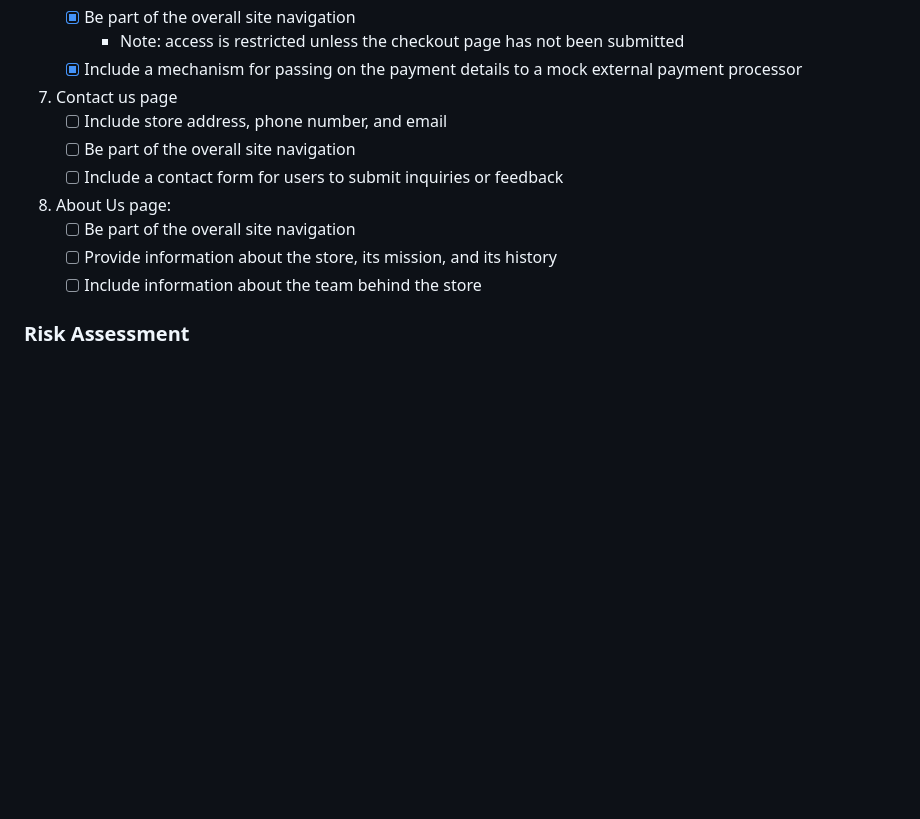
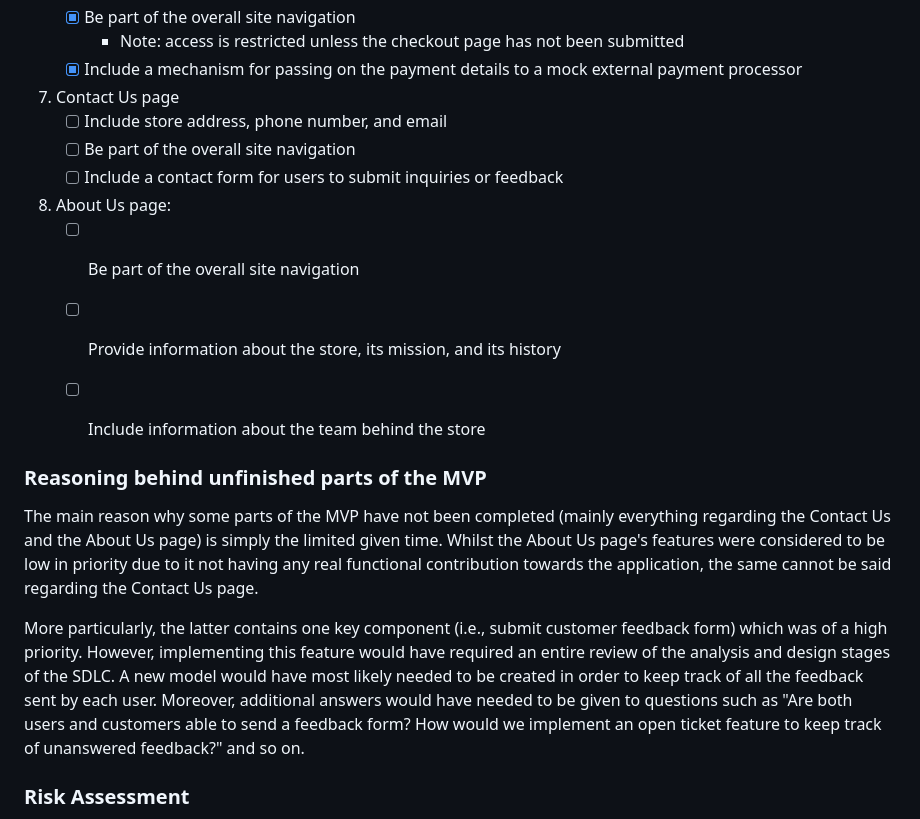
Before and after one commit to 1391819/SFIA-CRUD-core-project, a Markdown page: README.md, the part around the change. Drawn GitHub-style; blank space fills up the shorter version.

Commit message:
RN: updated readme

```diff
--- a/README.md
+++ b/README.md
@@ -109,7 +109,7 @@ Below is the MVP specified within the project brief. Every single requirement ha
      - Note: access is restricted unless the checkout page has not been submitted
    - [x] Include a mechanism for passing on the payment details to a mock external payment processor
 
-7. Contact us page
+7. Contact Us page
    - [ ] Include store address, phone number, and email
    - [ ] Be part of the overall site navigation
    - [ ] Include a contact form for users to submit inquiries or feedback
@@ -118,6 +118,21 @@ Below is the MVP specified within the project brief. Every single requirement ha
    - [ ] Be part of the overall site navigation
    - [ ] Provide information about the store, its mission, and its history
    - [ ] Include information about the team behind the store
+
+
+### Reasoning behind unfinished parts of the MVP
+
+The main reason why some parts of the MVP have not been completed (mainly everything regarding the Contact Us and
+the About Us page) is simply the limited given time. Whilst the About Us page's features were considered to be low in
+priority due to it not having any real functional contribution towards the application, the same cannot be said
+regarding the Contact Us page.
+
+More particularly, the latter contains one key component (i.e., submit customer feedback form) which was of a high
+priority. However, implementing this feature would have required an entire review of the analysis and design stages of
+the SDLC. A new model would have most likely needed to be created in order to keep track of all the feedback sent by
+each user. Moreover, additional answers would have needed to be given to questions such as "Are both users and customers
+able to send a feedback form? How would we implement an open ticket feature to keep track of unanswered feedback?" and
+so on.
 
 ### Risk Assessment
 
```
